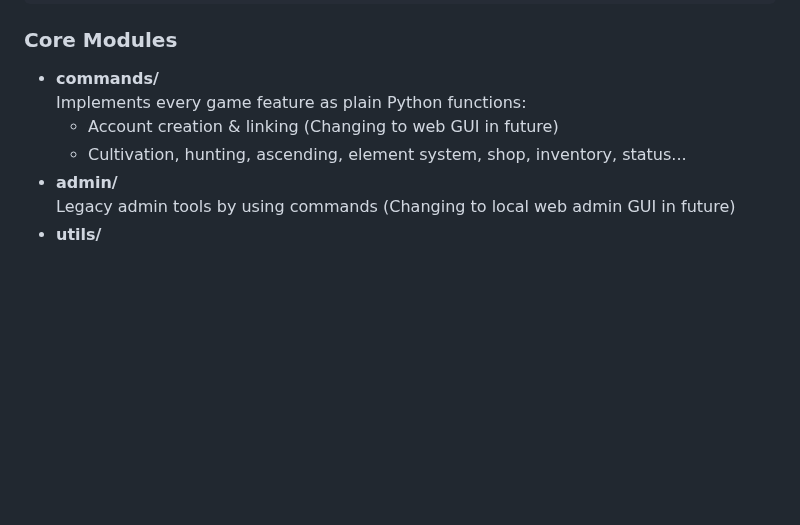
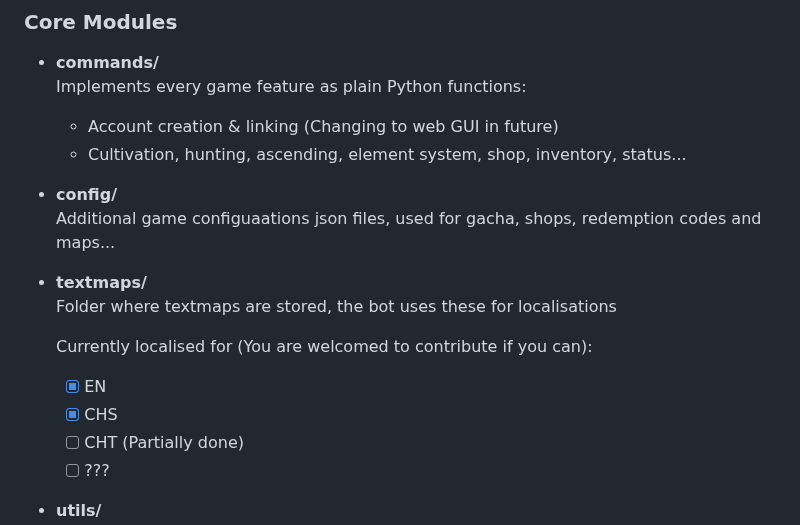
Before and after one commit to aosumi-rena/XiuXianBot, a Markdown page: README.md, the part around the change. GitHub-like rendering; blank space fills up the shorter version.

```diff
--- a/README.md
+++ b/README.md
@@ -95,8 +95,16 @@ root/
   Implements every game feature as plain Python functions:
   - Account creation & linking (Changing to web GUI in future)
   - Cultivation, hunting, ascending, element system, shop, inventory, status...
-- **admin/**
-  Legacy admin tools by using commands (Changing to local web admin GUI in future)
+- **config/**
+  Additional game configuaations json files, used for gacha, shops, redemption codes and maps...
+- **textmaps/**
+  Folder where textmaps are stored, the bot uses these for localisations
+
+  Currently localised for (You are welcomed to contribute if you can):
+    - [X] EN
+    - [X] CHS
+    - [ ] CHT (Partially done)
+    - [ ] ???
 - **utils/**
   - **database.py**: MongoDB connection, unified `user_id` generation, backup routines for both `users` and `items` collections
   - **localisation.py**: load JSON textmaps (multi‑language support)
```
Also changed, not shown: README_CHS.md (+10 -2 lines).
